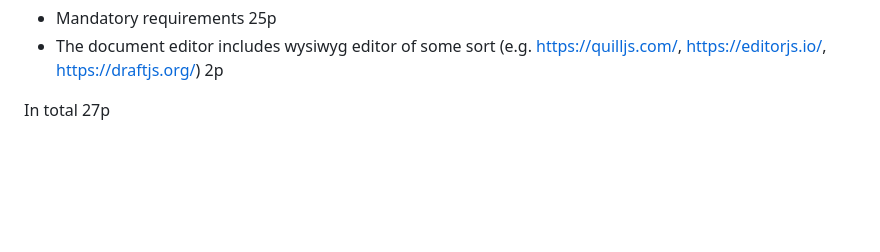
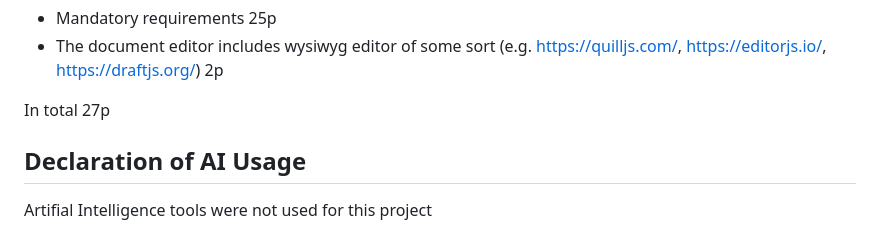
Before and after one commit to JoonaNiemenmaa/advancedweb-projekti, a Markdown page: README.md, the part around the change. Rendered like a GitHub page; blank space fills up the shorter version.

Commit message:
Add AI usage declaration to README
Added a declaration section regarding AI usage in the project.

```diff
--- a/README.md
+++ b/README.md
@@ -74,3 +74,7 @@ Here are the points the project fulfills
 - The document editor includes wysiwyg editor of some sort (e.g. https://quilljs.com/, https://editorjs.io/, https://draftjs.org/) 2p
 
 In total 27p
+
+## Declaration of AI Usage
+
+Artifial Intelligence tools were not used for this project
```
